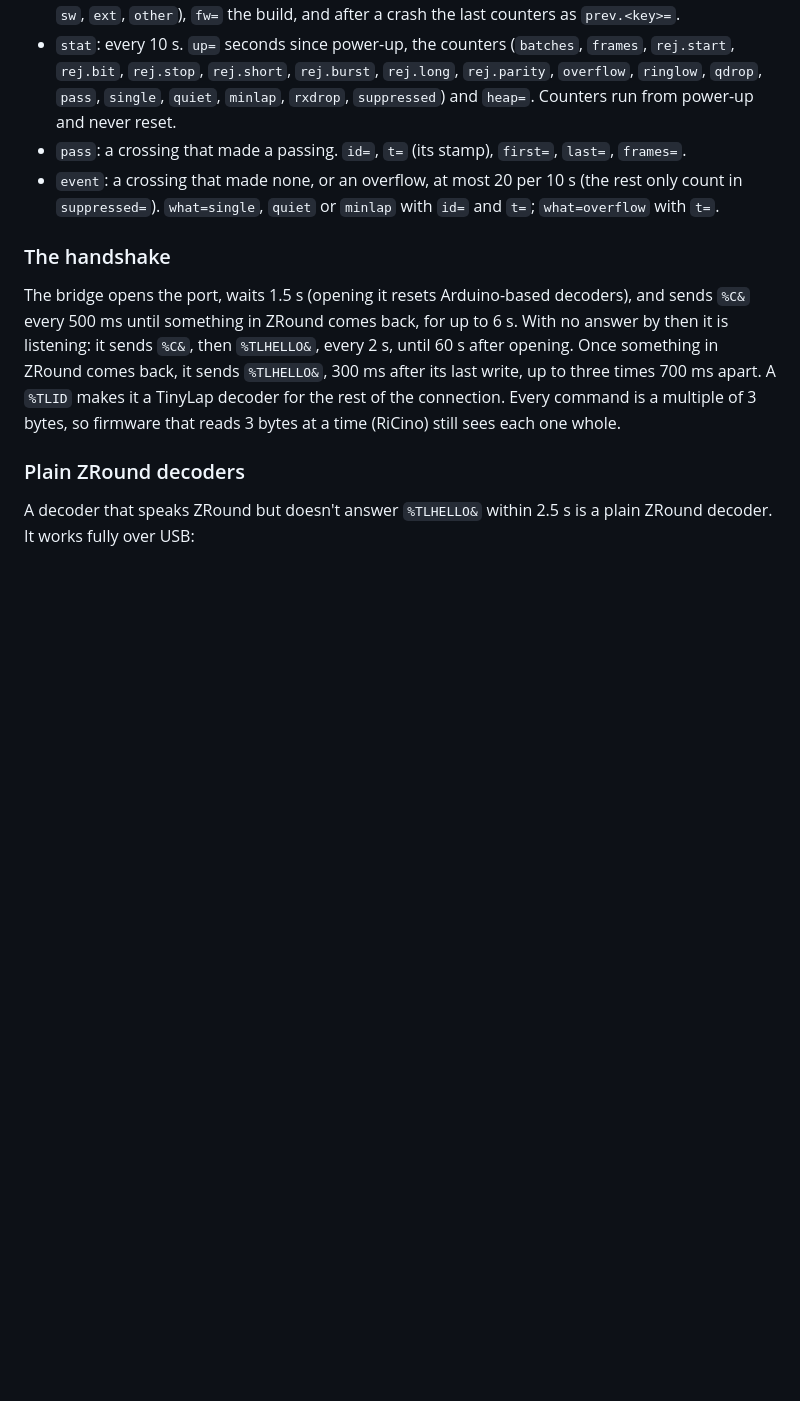
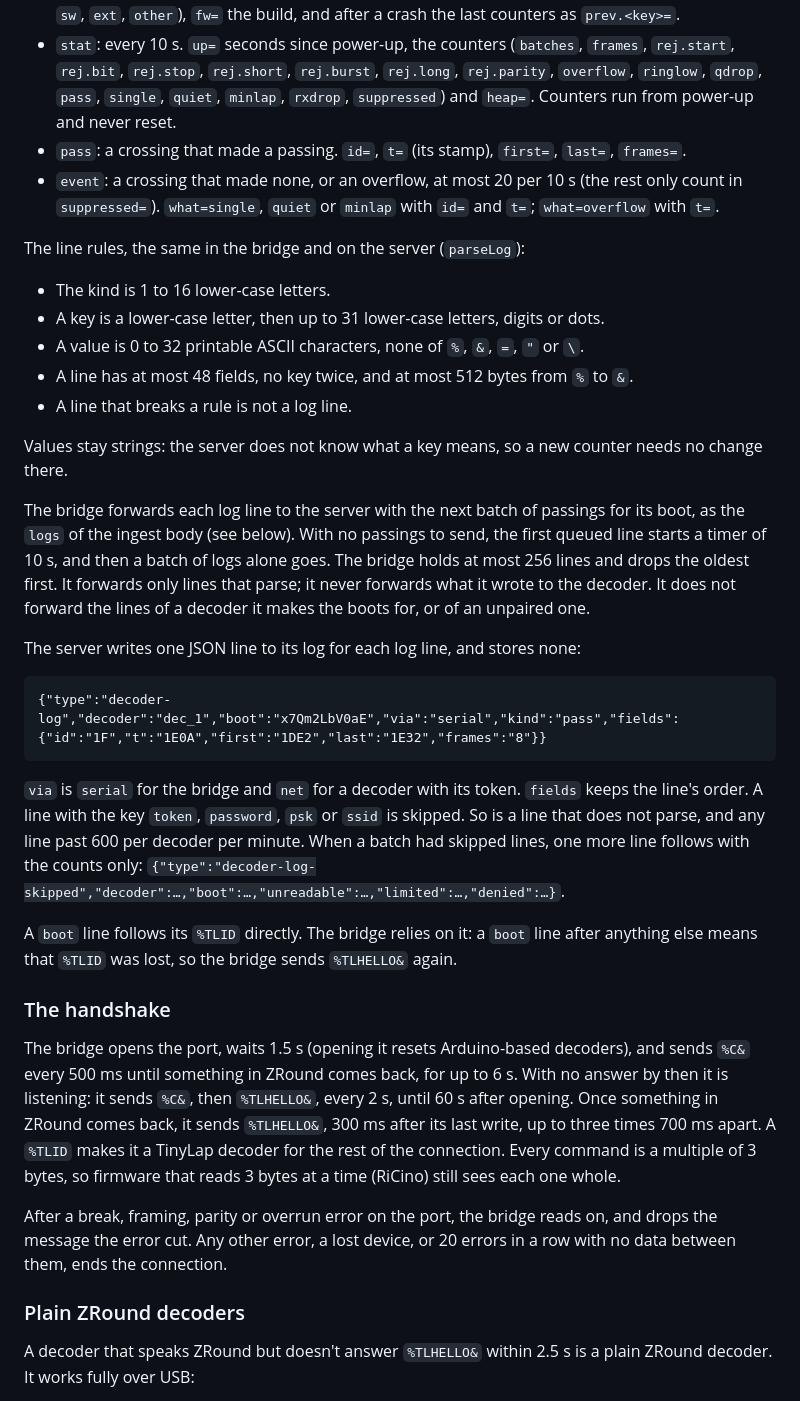
Before and after one commit to tinylaphq/tinylap, a Markdown page: docs/timing.md, the part around one of its changes. Drawn GitHub-style; blank space fills up the shorter version.

Commit message:
docs: decoder logs, the ingest body's logs and serial errors
Signed-off-by: jostsg <1009814+jostsg@users.noreply.github.com>

```diff
--- a/docs/timing.md
+++ b/docs/timing.md
@@ -42,9 +42,31 @@ A TinyLap decoder sends `%TLID` on its own whenever its boot changes (power-up,
 - `pass`: a crossing that made a passing. `id=`, `t=` (its stamp), `first=`, `last=`, `frames=`.
 - `event`: a crossing that made none, or an overflow, at most 20 per 10 s (the rest only count in `suppressed=`). `what=single`, `quiet` or `minlap` with `id=` and `t=`; `what=overflow` with `t=`.
 
+The line rules, the same in the bridge and on the server (`parseLog`):
+
+- The kind is 1 to 16 lower-case letters.
+- A key is a lower-case letter, then up to 31 lower-case letters, digits or dots.
+- A value is 0 to 32 printable ASCII characters, none of `%`, `&`, `=`, `"` or `\`.
+- A line has at most 48 fields, no key twice, and at most 512 bytes from `%` to `&`.
+- A line that breaks a rule is not a log line.
+
+Values stay strings: the server does not know what a key means, so a new counter needs no change there.
+
+The bridge forwards each log line to the server with the next batch of passings for its boot, as the `logs` of the ingest body (see below). With no passings to send, the first queued line starts a timer of 10 s, and then a batch of logs alone goes. The bridge holds at most 256 lines and drops the oldest first. It forwards only lines that parse; it never forwards what it wrote to the decoder. It does not forward the lines of a decoder it makes the boots for, or of an unpaired one.
+
+The server writes one JSON line to its log for each log line, and stores none:
+
+    {"type":"decoder-log","decoder":"dec_1","boot":"x7Qm2LbV0aE","via":"serial","kind":"pass","fields":{"id":"1F","t":"1E0A","first":"1DE2","last":"1E32","frames":"8"}}
+
+`via` is `serial` for the bridge and `net` for a decoder with its token. `fields` keeps the line's order. A line with the key `token`, `password`, `psk` or `ssid` is skipped. So is a line that does not parse, and any line past 600 per decoder per minute. When a batch had skipped lines, one more line follows with the counts only: `{"type":"decoder-log-skipped","decoder":…,"boot":…,"unreadable":…,"limited":…,"denied":…}`.
+
+A `boot` line follows its `%TLID` directly. The bridge relies on it: a `boot` line after anything else means that `%TLID` was lost, so the bridge sends `%TLHELLO&` again.
+
 ### The handshake
 
 The bridge opens the port, waits 1.5 s (opening it resets Arduino-based decoders), and sends `%C&` every 500 ms until something in ZRound comes back, for up to 6 s. With no answer by then it is listening: it sends `%C&`, then `%TLHELLO&`, every 2 s, until 60 s after opening. Once something in ZRound comes back, it sends `%TLHELLO&`, 300 ms after its last write, up to three times 700 ms apart. A `%TLID` makes it a TinyLap decoder for the rest of the connection. Every command is a multiple of 3 bytes, so firmware that reads 3 bytes at a time (RiCino) still sees each one whole.
+
+After a break, framing, parity or overrun error on the port, the bridge reads on, and drops the message the error cut. Any other error, a lost device, or 20 errors in a row with no data between them, ends the connection.
 
 ### Plain ZRound decoders
 
```
Also changed, not shown: other parts of docs/timing.md (+3 -1 lines), 1 other file.
